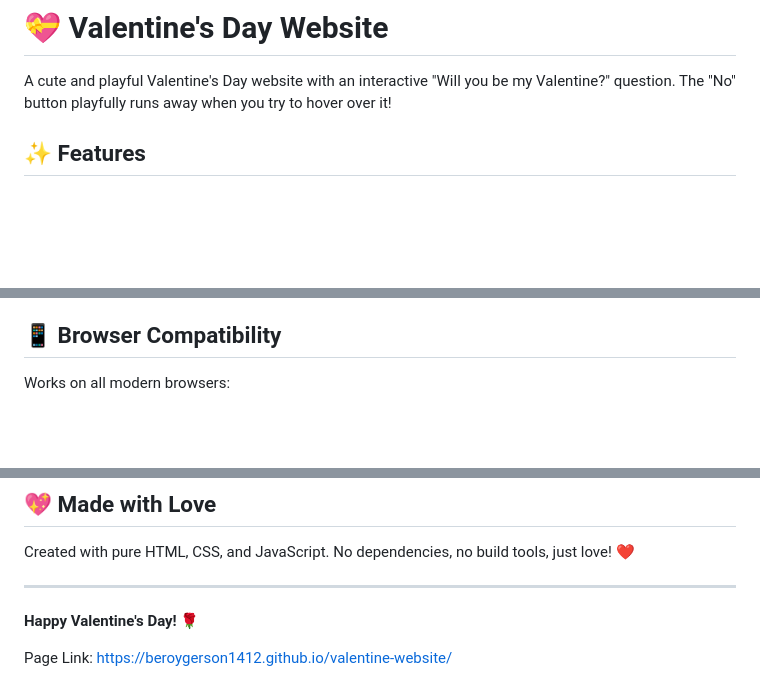
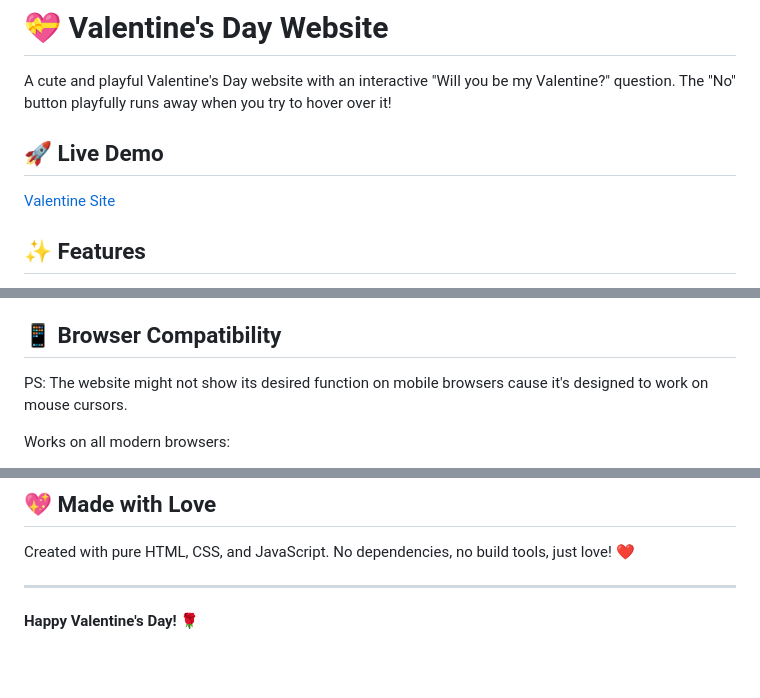
Before and after one commit to beroygerson1412/valentine-website, a Markdown page: README.md, 3 parts joined by grey strips. GitHub-like rendering; blank space fills up the shorter version.

```diff
--- a/README.md
+++ b/README.md
@@ -1,6 +1,9 @@
 # 💝 Valentine's Day Website
 
 A cute and playful Valentine's Day website with an interactive "Will you be my Valentine?" question. The "No" button playfully runs away when you try to hover over it!
+
+## 🚀 Live Demo
+[Valentine Site](https://beroygerson1412.github.io/valentine-website/)
 
 ## ✨ Features
 
@@ -82,6 +85,8 @@ Perfect for:
 
 ## 📱 Browser Compatibility
 
+PS: The website might not show its desired function on mobile browsers cause it's designed to work on mouse cursors.
+
 Works on all modern browsers:
 
 - ✅ Chrome
@@ -104,5 +109,3 @@ Created with pure HTML, CSS, and JavaScript. No dependencies, no build tools, ju
 ---
 
 **Happy Valentine's Day! 🌹**
-
-Page Link: https://beroygerson1412.github.io/valentine-website/
```
